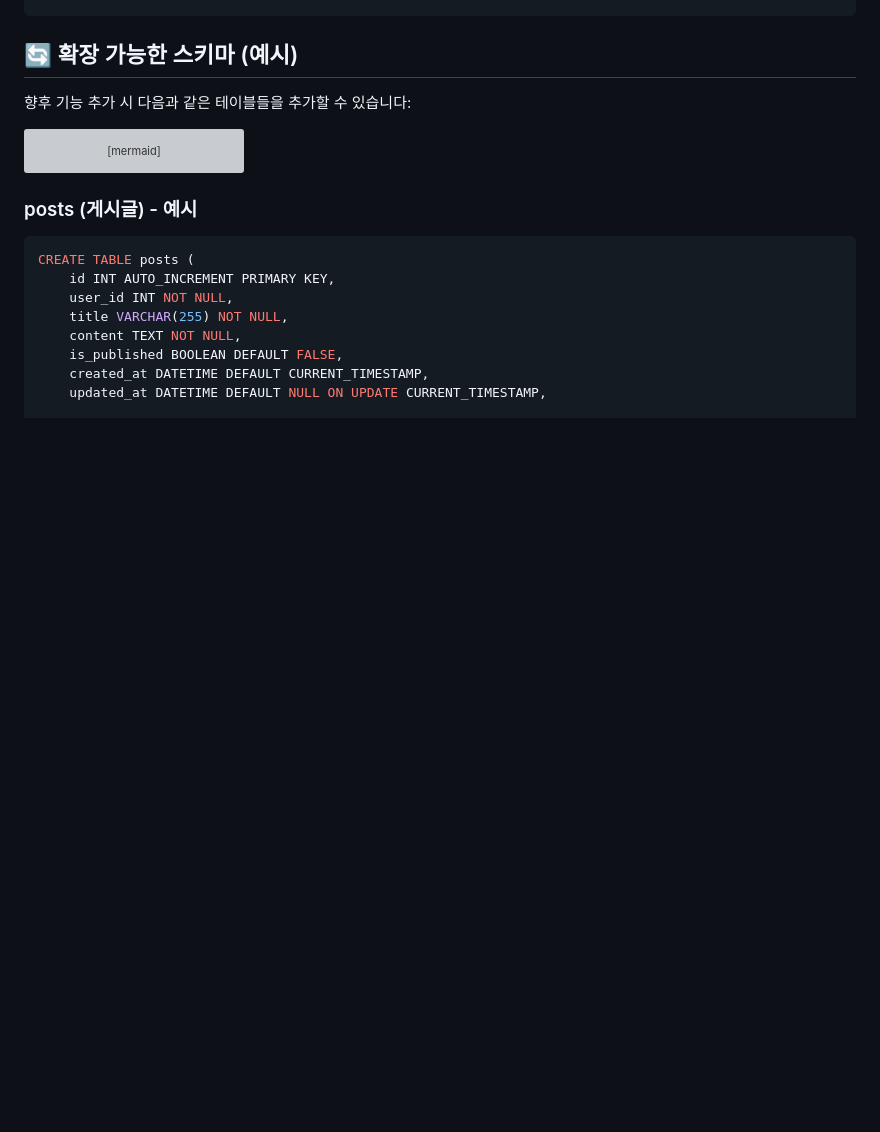
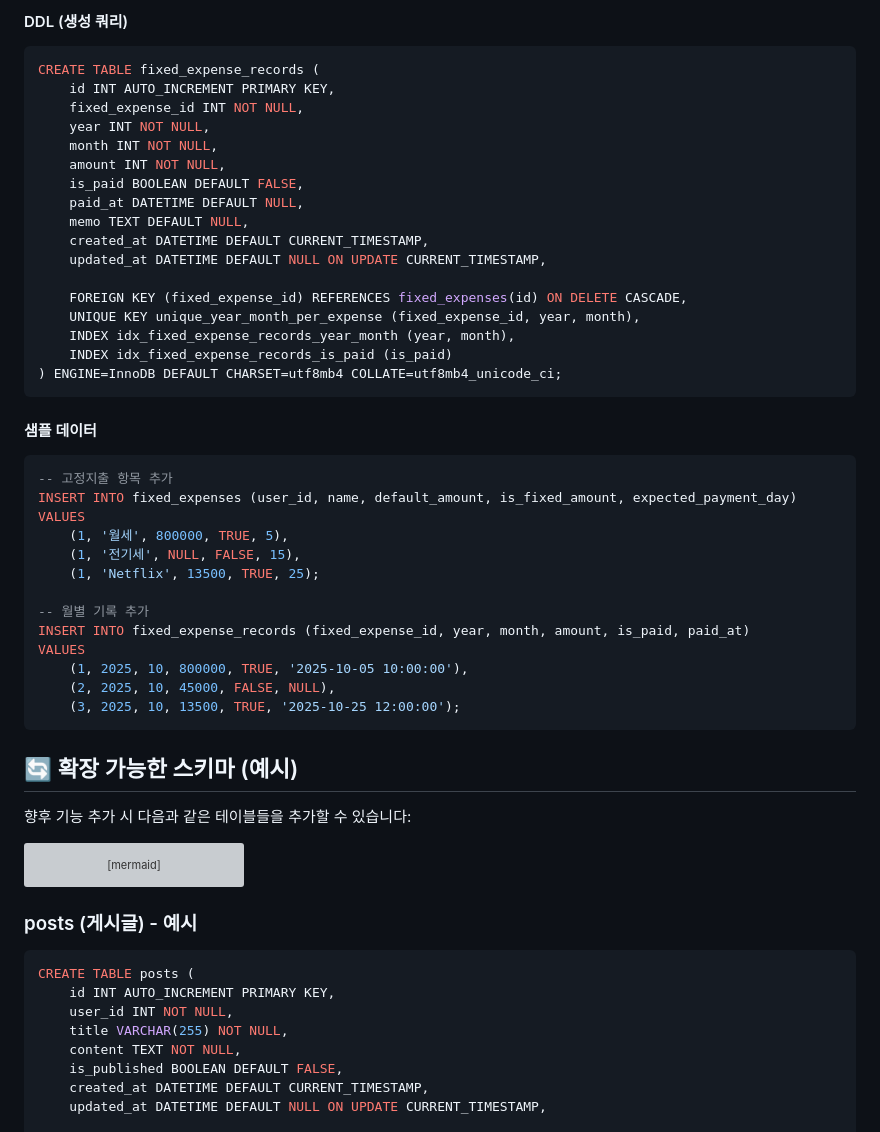
Before and after one commit to kimyeonghoon/money.yeonghoon.kim, a Markdown page: docs/DATABASE_SCHEMA.md, the part around one of its changes. GitHub-like rendering; blank space fills up the shorter version; grey boxes are pictures that could not be loaded.

````diff
--- a/docs/DATABASE_SCHEMA.md
+++ b/docs/DATABASE_SCHEMA.md
@@ -106,3 +193,41 @@ VALUES (
+#### DDL (생성 쿼리)
+
+```sql
+CREATE TABLE fixed_expense_records (
+    id INT AUTO_INCREMENT PRIMARY KEY,
+    fixed_expense_id INT NOT NULL,
+    year INT NOT NULL,
+    month INT NOT NULL,
+    amount INT NOT NULL,
+    is_paid BOOLEAN DEFAULT FALSE,
+    paid_at DATETIME DEFAULT NULL,
+    memo TEXT DEFAULT NULL,
+    created_at DATETIME DEFAULT CURRENT_TIMESTAMP,
+    updated_at DATETIME DEFAULT NULL ON UPDATE CURRENT_TIMESTAMP,
+
+    FOREIGN KEY (fixed_expense_id) REFERENCES fixed_expenses(id) ON DELETE CASCADE,
+    UNIQUE KEY unique_year_month_per_expense (fixed_expense_id, year, month),
+    INDEX idx_fixed_expense_records_year_month (year, month),
+    INDEX idx_fixed_expense_records_is_paid (is_paid)
+) ENGINE=InnoDB DEFAULT CHARSET=utf8mb4 COLLATE=utf8mb4_unicode_ci;
+```
+
+#### 샘플 데이터
+
+```sql
+-- 고정지출 항목 추가
+INSERT INTO fixed_expenses (user_id, name, default_amount, is_fixed_amount, expected_payment_day)
+VALUES
+    (1, '월세', 800000, TRUE, 5),
+    (1, '전기세', NULL, FALSE, 15),
+    (1, 'Netflix', 13500, TRUE, 25);
+
+-- 월별 기록 추가
+INSERT INTO fixed_expense_records (fixed_expense_id, year, month, amount, is_paid, paid_at)
+VALUES
+    (1, 2025, 10, 800000, TRUE, '2025-10-05 10:00:00'),
+    (2, 2025, 10, 45000, FALSE, NULL),
+    (3, 2025, 10, 13500, TRUE, '2025-10-25 12:00:00');
 ```
 
 ## 🔄 확장 가능한 스키마 (예시)
````
Also changed, not shown: other parts of docs/DATABASE_SCHEMA.md (+87 -0 lines), CHANGELOG.md (+9 -0 lines), README.md (+11 -0 lines).
